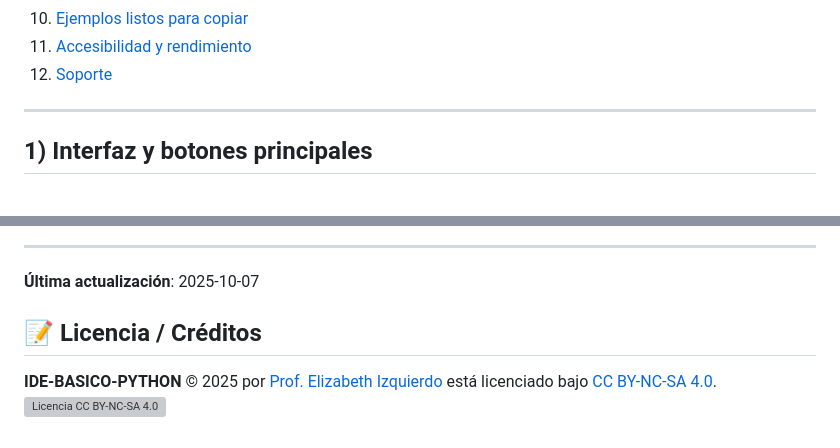
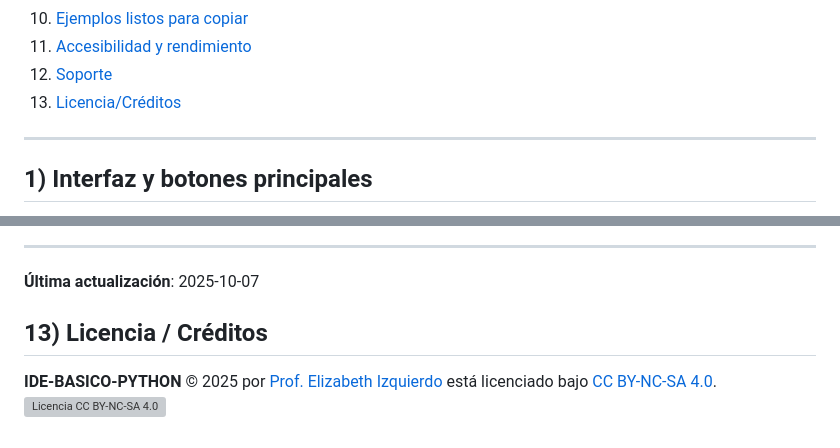
Before and after one commit to disenioWeb2025/ide_basico_python, a Markdown page: README.md, 2 parts joined by grey strips. GitHub-like rendering; grey boxes are pictures that could not be loaded.

```diff
--- a/README.md
+++ b/README.md
@@ -25,6 +25,7 @@ Este IDE corre Python en el navegador con Pyodide. Incluye:
 10. [Ejemplos listos para copiar](#10-ejemplos-listos-para-copiar)
 11. [Accesibilidad y rendimiento](#11-accesibilidad-y-rendimiento)
 12. [Soporte](#12-soporte)
+13. [Licencia/Créditos](#13-licencia-creditos)
 
 ---
 
@@ -288,7 +289,7 @@ Para reportar problemas, sugerir mejoras o contribuir al proyecto:
 ---
 **Última actualización**: 2025-10-07
 
-## 📝 Licencia / Créditos
+## 13) Licencia / Créditos
 
 **IDE-BASICO-PYTHON** © 2025 por [Prof. Elizabeth Izquierdo](https://creativecommons.org)
 está licenciado bajo [CC BY-NC-SA 4.0](https://creativecommons.org/licenses/by-nc-sa/4.0/).
```
